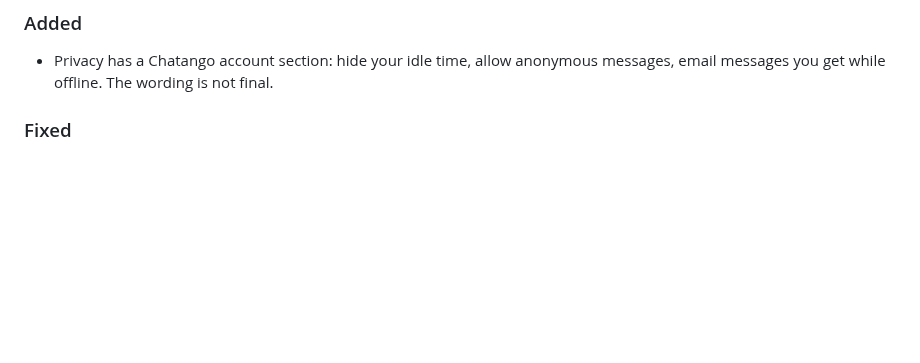
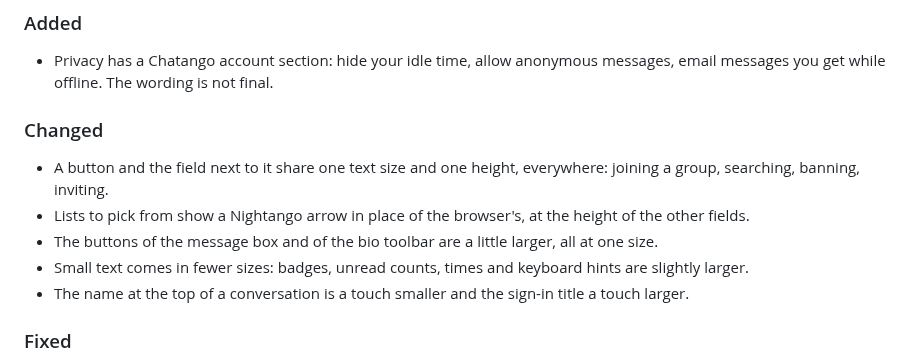
Before and after one commit to marjoriedotdev/nightango, a Markdown page: CHANGELOG.md, the part around the change. GitHub-like rendering; blank space fills up the shorter version.

Commit message:
docs(changelog): control sizes and type scale in 0.36.0-beta.1
The changes ship with the beta in progress, without a new version:
their notes join its section, which the stable 0.36.0 section will
absorb.

```diff
--- a/CHANGELOG.md
+++ b/CHANGELOG.md
@@ -7,6 +7,14 @@ Changes in Nightango that you can see, newest first. The format follows [Keep a
 ### Added
 
 - Privacy has a Chatango account section: hide your idle time, allow anonymous messages, email messages you get while offline. The wording is not final.
+
+### Changed
+
+- A button and the field next to it share one text size and one height, everywhere: joining a group, searching, banning, inviting.
+- Lists to pick from show a Nightango arrow in place of the browser's, at the height of the other fields.
+- The buttons of the message box and of the bio toolbar are a little larger, all at one size.
+- Small text comes in fewer sizes: badges, unread counts, times and keyboard hints are slightly larger.
+- The name at the top of a conversation is a touch smaller and the sign-in title a touch larger.
 
 ### Fixed
 
```
